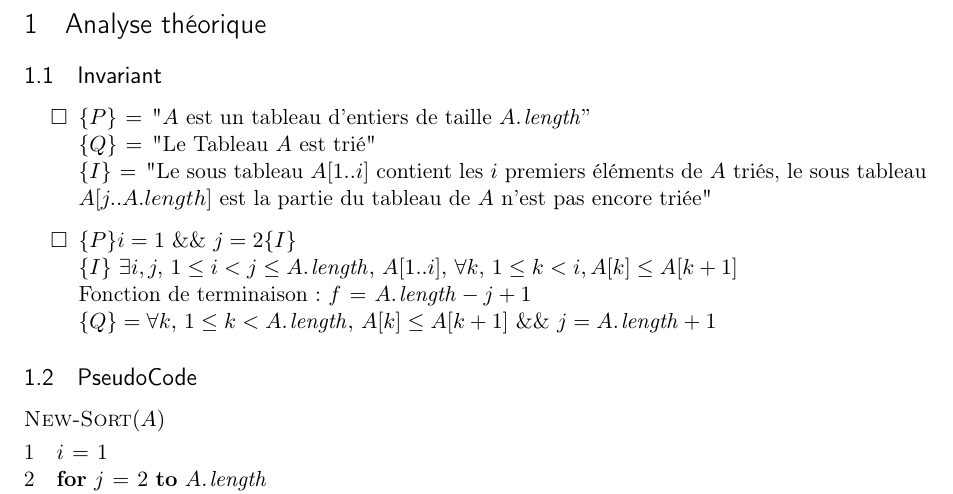
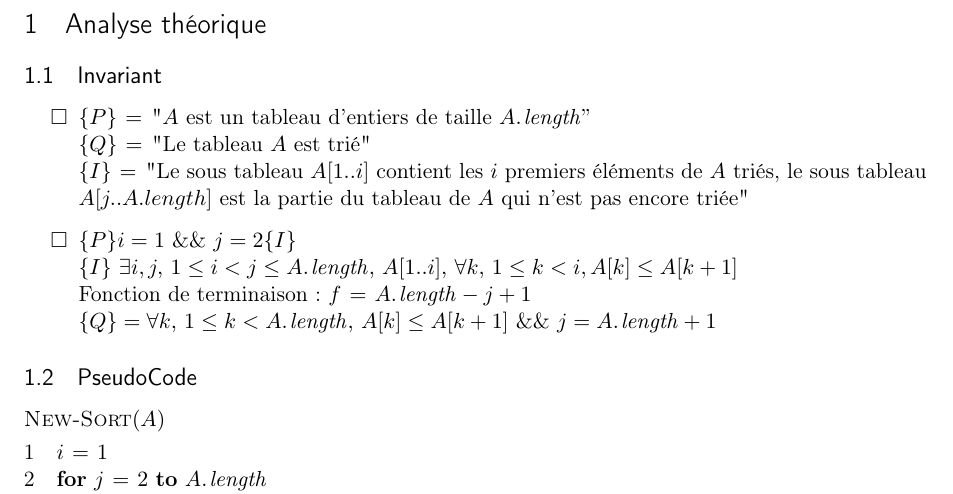
Before and after one commit to Julien-Gustin/Sorting-algorithm, a LaTeX document (rapport/Rapport.tex): part of page 2 of 4, cut so that both start at the same text. Compiled offline with pdfLaTeX.

Commit message:
Correction orthographe

```diff
--- a/rapport/Rapport.tex
+++ b/rapport/Rapport.tex
@@ -108,9 +108,9 @@
 \item
 
 	\noindent $\{P\} \gets$ "$A$ est un tableau d'entiers de taille $\attrib{A}{length}"$\\
-	  $\{Q\} \gets$ "Le Tableau $A$ est trié"\\
+	  $\{Q\} \gets$ "Le tableau $A$ est trié"\\
 	$\{I\} \gets$ "Le sous tableau
-$A[1..i]$ contient les $i$ premiers éléments de $A$ triés, le sous tableau \indent \indent $A[j..A.length]$ est la partie du tableau de $A$ n'est pas encore triée"
+$A[1..i]$ contient les $i$ premiers éléments de $A$ triés, le sous tableau \indent \indent $A[j..A.length]$ est la partie du tableau de $A$ qui n'est pas encore triée"
 
 \item $\{P\} i = 1$ $\&\&$ $j = 2 \{I\}$
 \\ $\{I\}$  $\exists i,j,$ $1 \leq i < j \leq \attrib{A}{length},$  $A[1..i],$ $\forall k,$ $1 \leq k < i, A[k] \leq A[k+1]$ \\
```
Also changed, not shown: rapport/Rapport.pdf, 2 other files.
